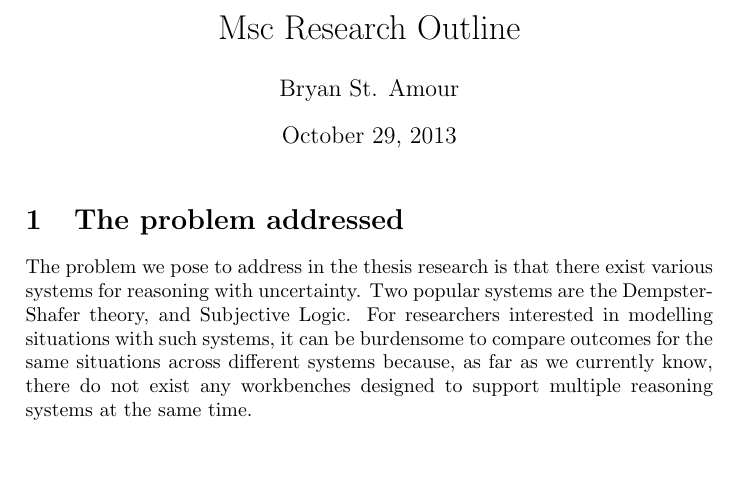
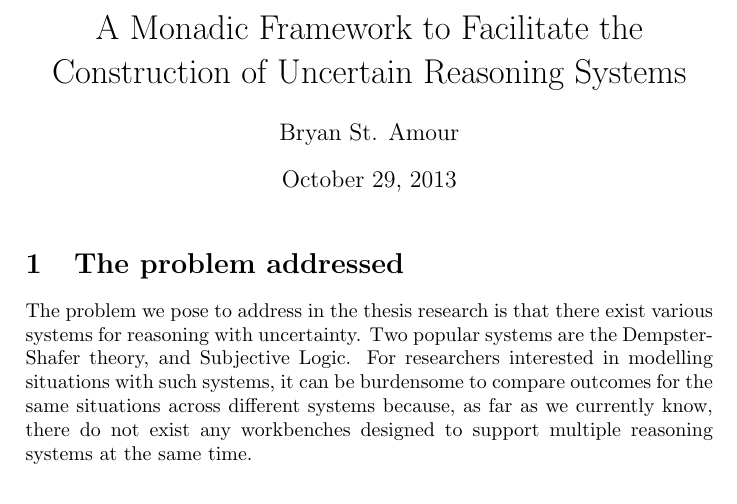
Before and after one commit to bstamour/SLHS, a LaTeX document (docs/research-outline.tex): part of the page, cut at the place of the change, the shorter picture padded with empty space. Compiled offline with pdfLaTeX.

Commit message:
some code additions. new working title

```diff
--- a/docs/research-outline.tex
+++ b/docs/research-outline.tex
@@ -1,6 +1,6 @@
 \documentclass[a4paper]{article}
 
-\title{Msc Research Outline}
+\title{A Monadic Framework to Facilitate the Construction of Uncertain Reasoning Systems}
 \author{Bryan St. Amour}
 
 \begin{document}
```
Also changed, not shown: code/Reasoner.hs.
